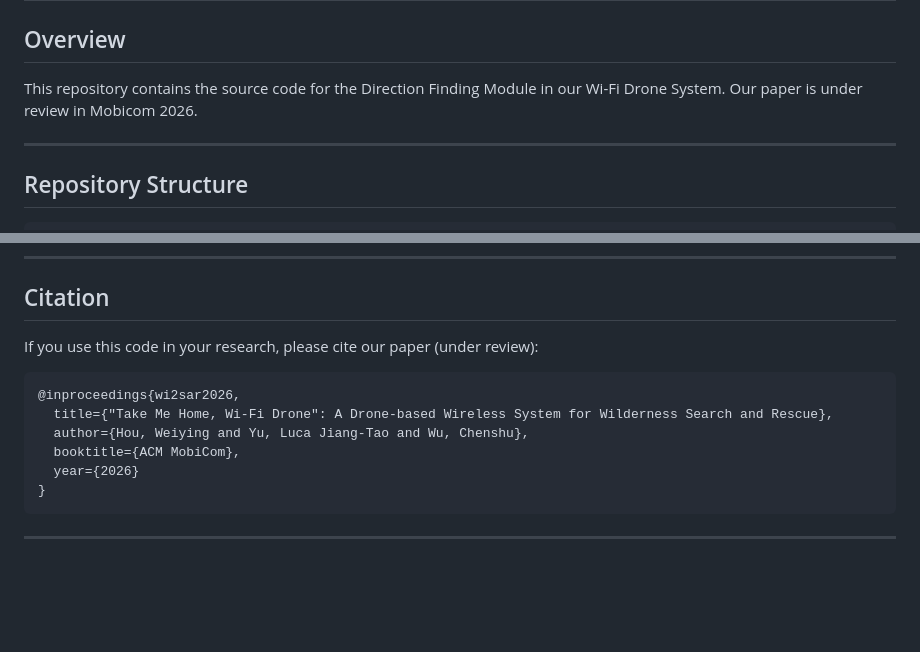
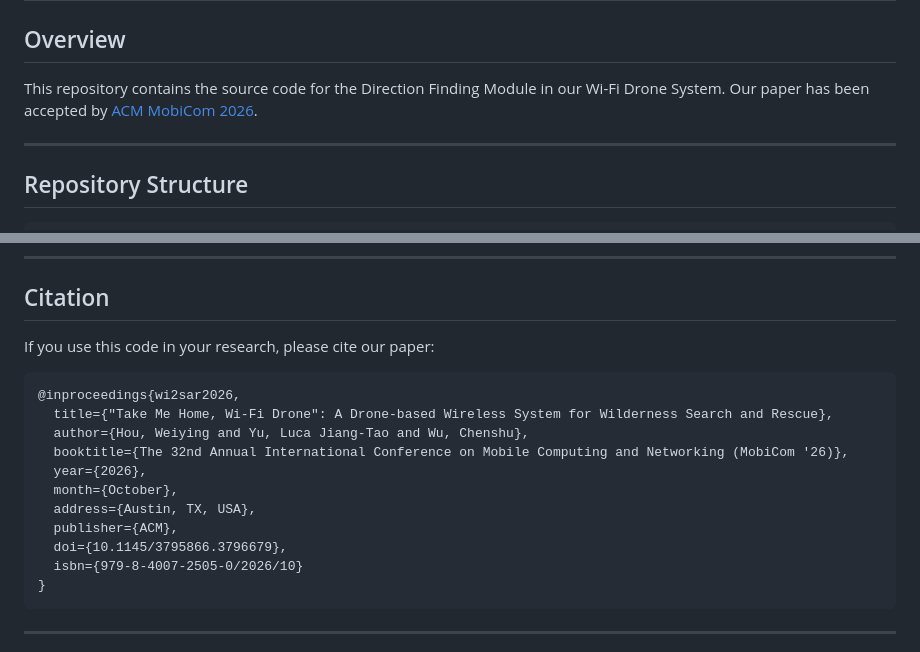
Before and after one commit to aiot-lab/Wi2SAR, a Markdown page: README.md, 2 parts joined by grey strips. GitHub-like rendering; blank space fills up the shorter version.

Commit message:
Update DOI

````diff
--- a/README.md
+++ b/README.md
@@ -2,7 +2,7 @@
 
 ## Overview
 
-This repository contains the source code for the Direction Finding Module in our Wi-Fi Drone System. Our paper is under review in Mobicom 2026.
+This repository contains the source code for the Direction Finding Module in our Wi-Fi Drone System. Our paper has been accepted by [ACM MobiCom 2026](https://www.sigmobile.org/mobicom/2026/).
 
 ---
 
@@ -193,14 +193,19 @@ To add a new test case:
 
 ## Citation
 
-If you use this code in your research, please cite our paper (under review):
+If you use this code in your research, please cite our paper:
 
 ```bibtex
 @inproceedings{wi2sar2026,
   title={"Take Me Home, Wi-Fi Drone": A Drone-based Wireless System for Wilderness Search and Rescue},
   author={Hou, Weiying and Yu, Luca Jiang-Tao and Wu, Chenshu},
-  booktitle={ACM MobiCom},
-  year={2026}
+  booktitle={The 32nd Annual International Conference on Mobile Computing and Networking (MobiCom '26)},
+  year={2026},
+  month={October},
+  address={Austin, TX, USA},
+  publisher={ACM},
+  doi={10.1145/3795866.3796679},
+  isbn={979-8-4007-2505-0/2026/10}
 }
 ```
 
````
